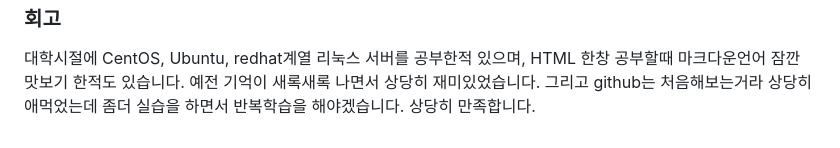
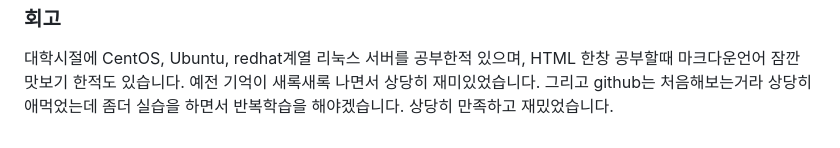
Before and after one commit to idrasol/Aiffel_quest, a Markdown page: README.md, the part around the change. Drawn GitHub-style.

Commit message:
NEW README

```diff
--- a/README.md
+++ b/README.md
@@ -196,4 +196,4 @@ GPT-4는 월 20달러를 지불하는 유료 서비스인 챗GPT플러스(ChatGP
  ### 회고
  대학시절에 CentOS, Ubuntu, redhat계열 리눅스 서버를 공부한적 있으며, HTML 한창 공부할때 마크다운언어 잠깐 맛보기 한적도 있습니다.
  예전 기억이 새록새록 나면서 상당히 재미있었습니다. 그리고 github는 처음해보는거라 상당히 애먹었는데 좀더 실습을 하면서 반복학습을 해야겠습니다.
-상당히 만족합니다.
+상당히 만족하고 재밌었습니다.
```
